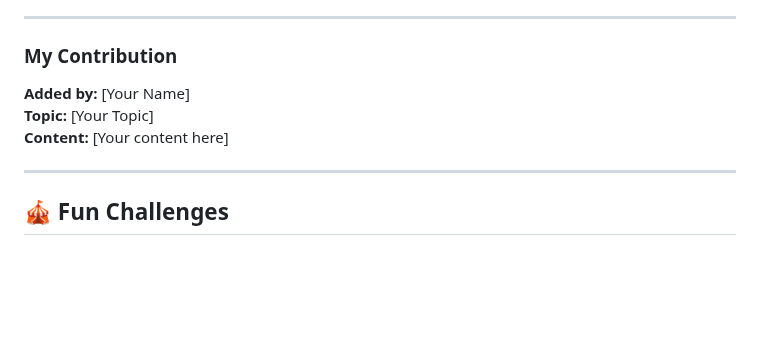
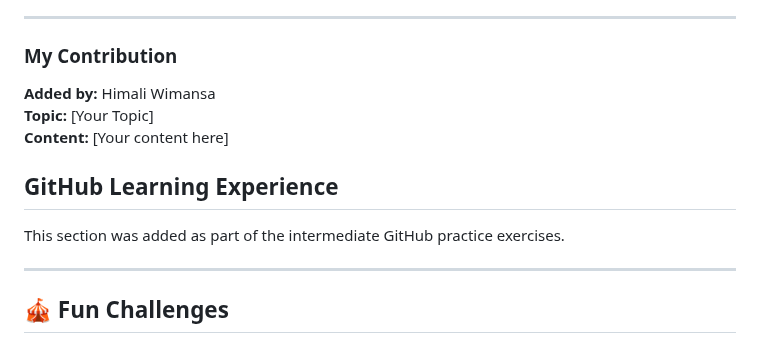
Before and after one commit to nisalgunawardhana/Github-for-beginners, a Markdown page: practice-file.md, the part around the change. GitHub-like rendering; blank space fills up the shorter version.

Commit message:
Add GitHub Learning Experience section

```diff
--- a/practice-file.md
+++ b/practice-file.md
@@ -54,9 +54,14 @@ This file is designed for you to practice making changes, commits, and pull requ
 <!-- 👇 ADD YOUR CONTENT BELOW THIS LINE 👇 -->
 
 ### My Contribution
-**Added by:** [Your Name]
+**Added by:** Himali Wimansa
 **Topic:** [Your Topic]
 **Content:** [Your content here]
+
+## GitHub Learning Experience
+
+This section was added as part of the intermediate GitHub practice exercises.
+
 
 <!-- 👆 ADD YOUR CONTENT ABOVE THIS LINE 👆 -->
 
```
